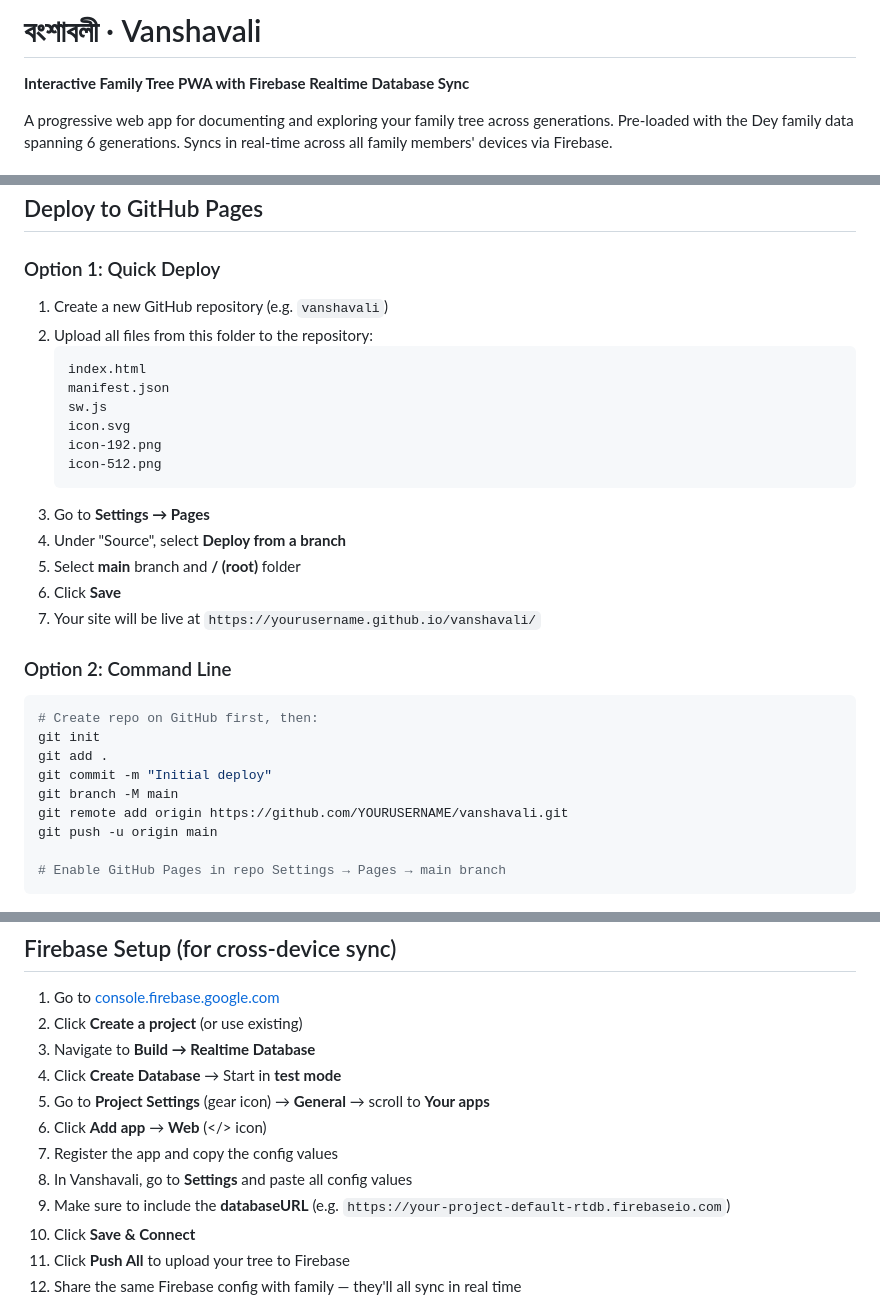
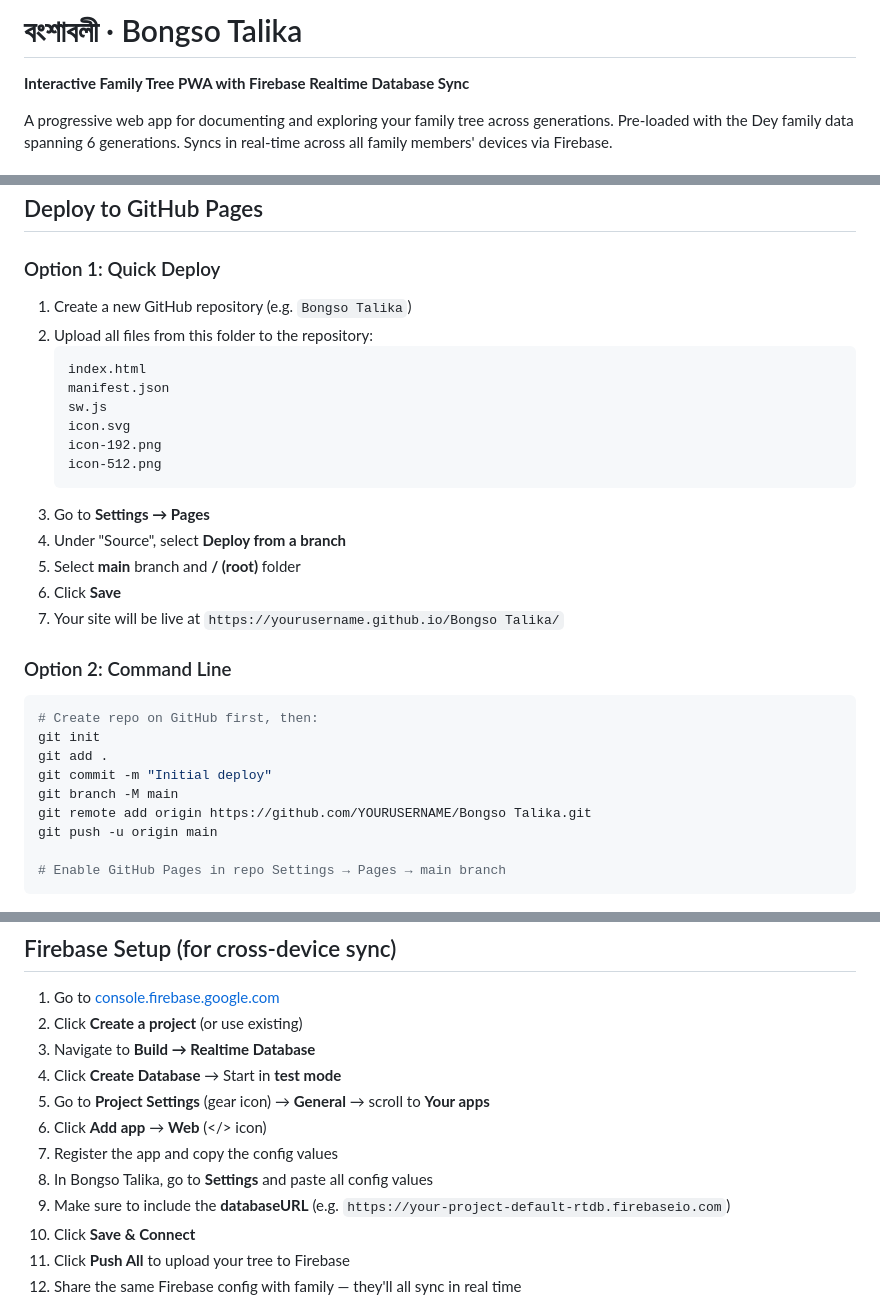
Before and after one commit to defamuk/bongso_talika, a Markdown page: README.md, 3 parts joined by grey strips. GitHub-like rendering.

````diff
--- a/README.md
+++ b/README.md
@@ -1,4 +1,4 @@
-# বংশাবলী · Vanshavali
+# বংশাবলী · Bongso Talika
 
 **Interactive Family Tree PWA with Firebase Realtime Database Sync**
 
@@ -20,7 +20,7 @@ A progressive web app for documenting and exploring your family tree across gene
 
 ### Option 1: Quick Deploy
 
-1. Create a new GitHub repository (e.g. `vanshavali`)
+1. Create a new GitHub repository (e.g. `Bongso Talika`)
 2. Upload all files from this folder to the repository:
    ```
    index.html
@@ -34,7 +34,7 @@ A progressive web app for documenting and exploring your family tree across gene
 4. Under "Source", select **Deploy from a branch**
 5. Select **main** branch and **/ (root)** folder
 6. Click **Save**
-7. Your site will be live at `https://yourusername.github.io/vanshavali/`
+7. Your site will be live at `https://yourusername.github.io/Bongso Talika/`
 
 ### Option 2: Command Line
 
@@ -44,7 +44,7 @@ git init
 git add .
 git commit -m "Initial deploy"
 git branch -M main
-git remote add origin https://github.com/YOURUSERNAME/vanshavali.git
+git remote add origin https://github.com/YOURUSERNAME/Bongso Talika.git
 git push -u origin main
 
 # Enable GitHub Pages in repo Settings → Pages → main branch
@@ -59,7 +59,7 @@ git push -u origin main
 5. Go to **Project Settings** (gear icon) → **General** → scroll to **Your apps**
 6. Click **Add app** → **Web** (</> icon)
 7. Register the app and copy the config values
-8. In Vanshavali, go to **Settings** and paste all config values
+8. In Bongso Talika, go to **Settings** and paste all config values
 9. Make sure to include the **databaseURL** (e.g. `https://your-project-default-rtdb.firebaseio.com`)
 10. Click **Save & Connect**
 11. Click **Push All** to upload your tree to Firebase
````
Also changed, not shown: other parts of README.md (+1 -1 lines).
